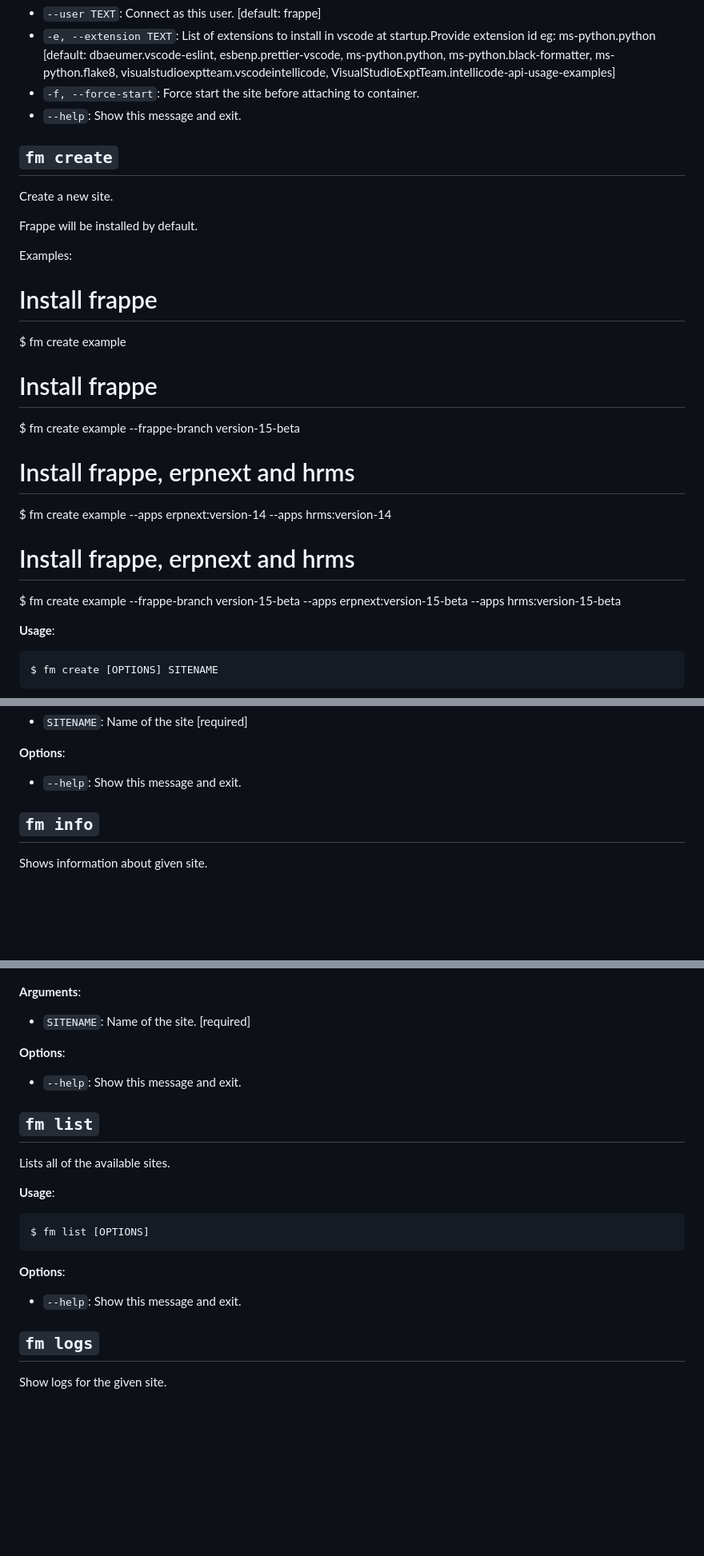
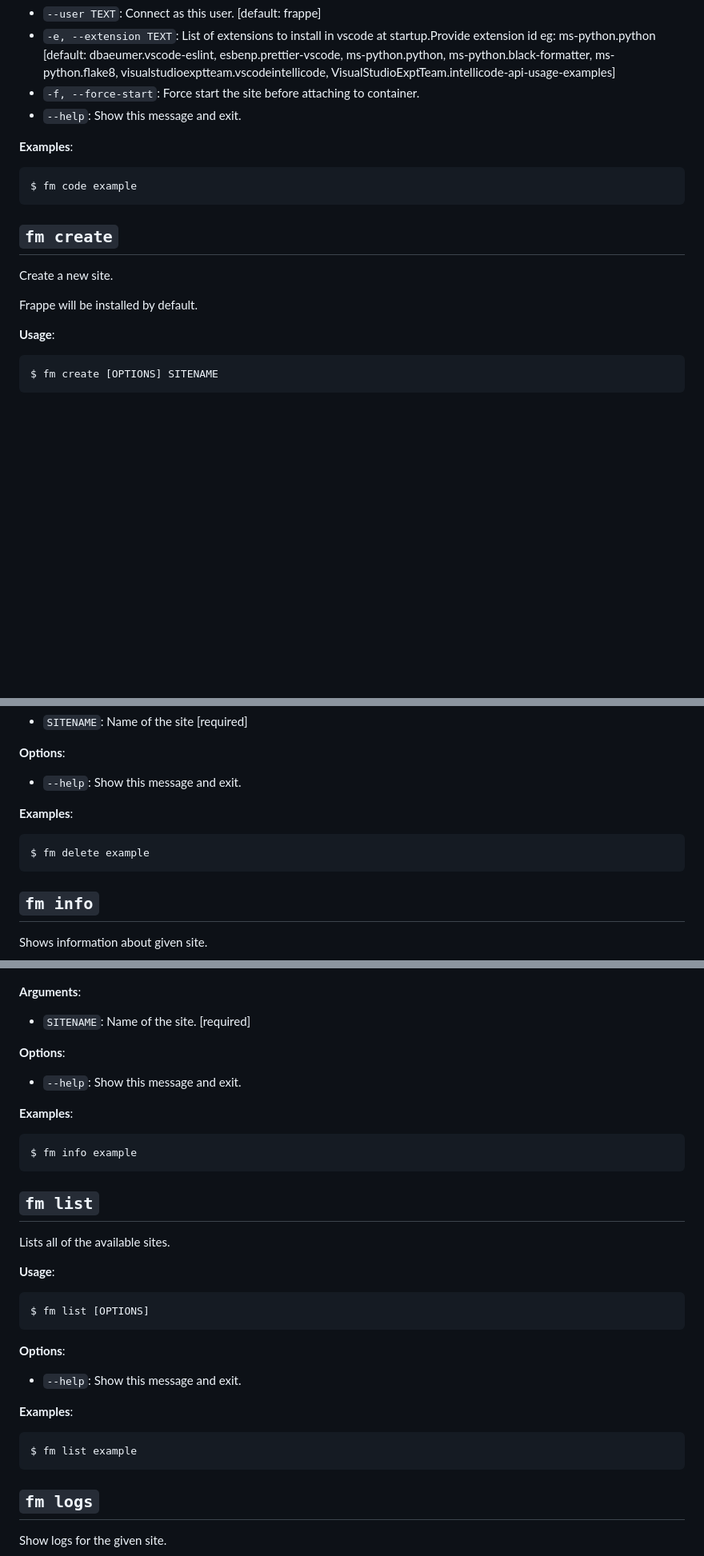
Before and after one commit to rtCamp/Frappe-Manager, a Markdown page: cli_reference.md, 3 parts joined by grey strips. Shown: that part at 80% size. GitHub-like rendering; blank space fills up the shorter version.

Commit message:
add examples in cli_reference.md

````diff
--- a/cli_reference.md
+++ b/cli_reference.md
@@ -49,25 +49,17 @@ $ fm code [OPTIONS] SITENAME
 * `-f, --force-start`: Force start the site before attaching to container.
 * `--help`: Show this message and exit.
 
+**Examples**:
+
+```console
+$ fm code example
+```
+
 ## `fm create`
 
 Create a new site.
 
 Frappe will be installed by default.
-
-Examples:
-
-# Install frappe
-$ fm create example
-
-# Install frappe
-$ fm create example --frappe-branch version-15-beta
-
-# Install frappe, erpnext and hrms
-$ fm create example --apps erpnext:version-14 --apps hrms:version-14
-
-# Install frappe, erpnext and hrms
-$ fm create example --frappe-branch version-15-beta --apps erpnext:version-15-beta --apps hrms:version-15-beta
 
 **Usage**:
 
@@ -105,6 +113,13 @@ $ fm delete [OPTIONS] SITENAME
 **Options**:
 
 * `--help`: Show this message and exit.
+
+**Examples**:
+
+```console
+$ fm delete example
+```
+
 
 ## `fm info`
 
@@ -124,6 +139,12 @@ $ fm info [OPTIONS] SITENAME
 
 * `--help`: Show this message and exit.
 
+**Examples**:
+
+```console
+$ fm info example
+```
+
 ## `fm list`
 
 Lists all of the available sites.
@@ -137,6 +158,12 @@ $ fm list [OPTIONS]
 **Options**:
 
 * `--help`: Show this message and exit.
+
+**Examples**:
+
+```console
+$ fm list example
+```
 
 ## `fm logs`
 
````
Also changed, not shown: other parts of cli_reference.md (+40 -0 lines).
